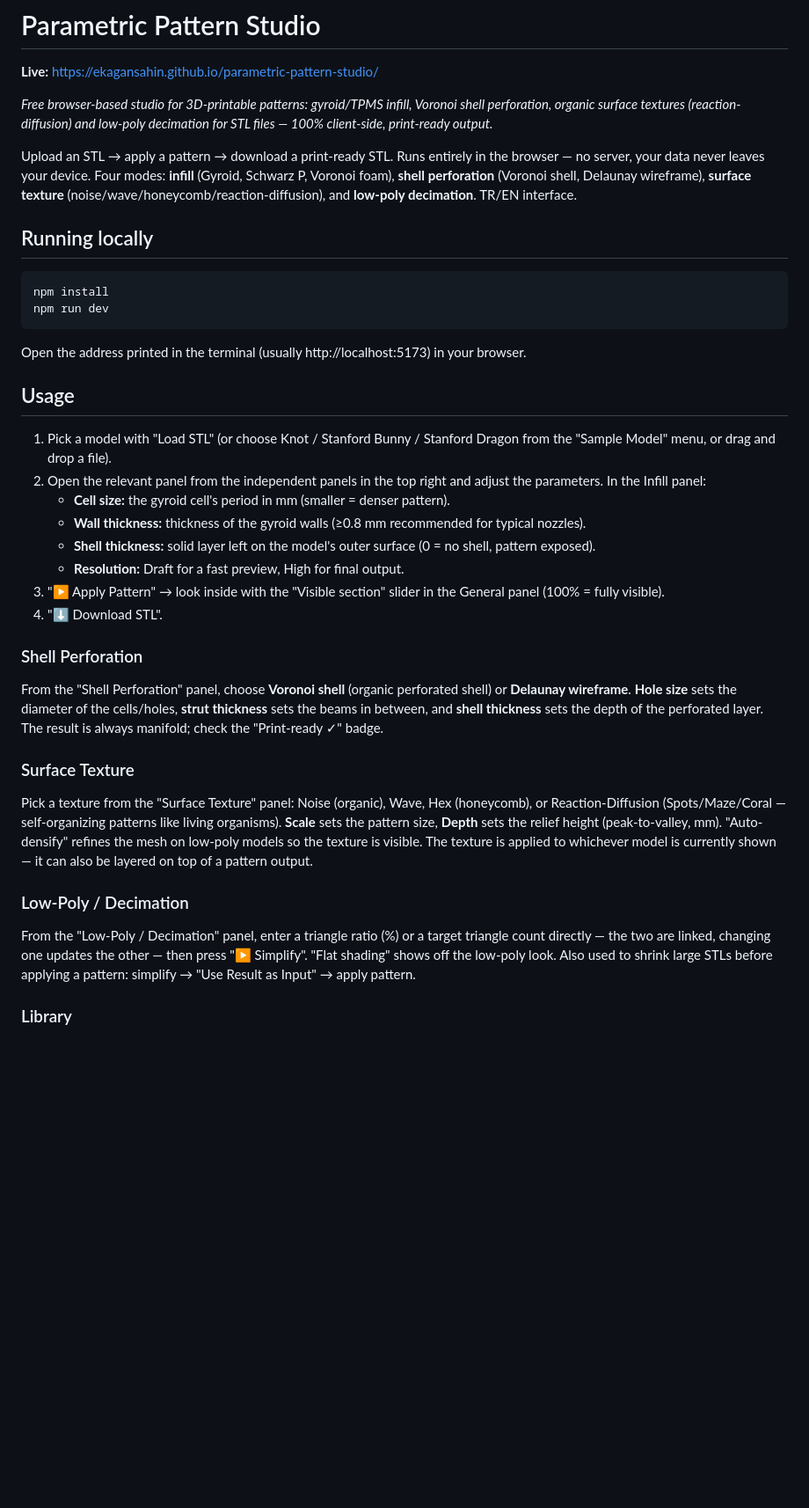
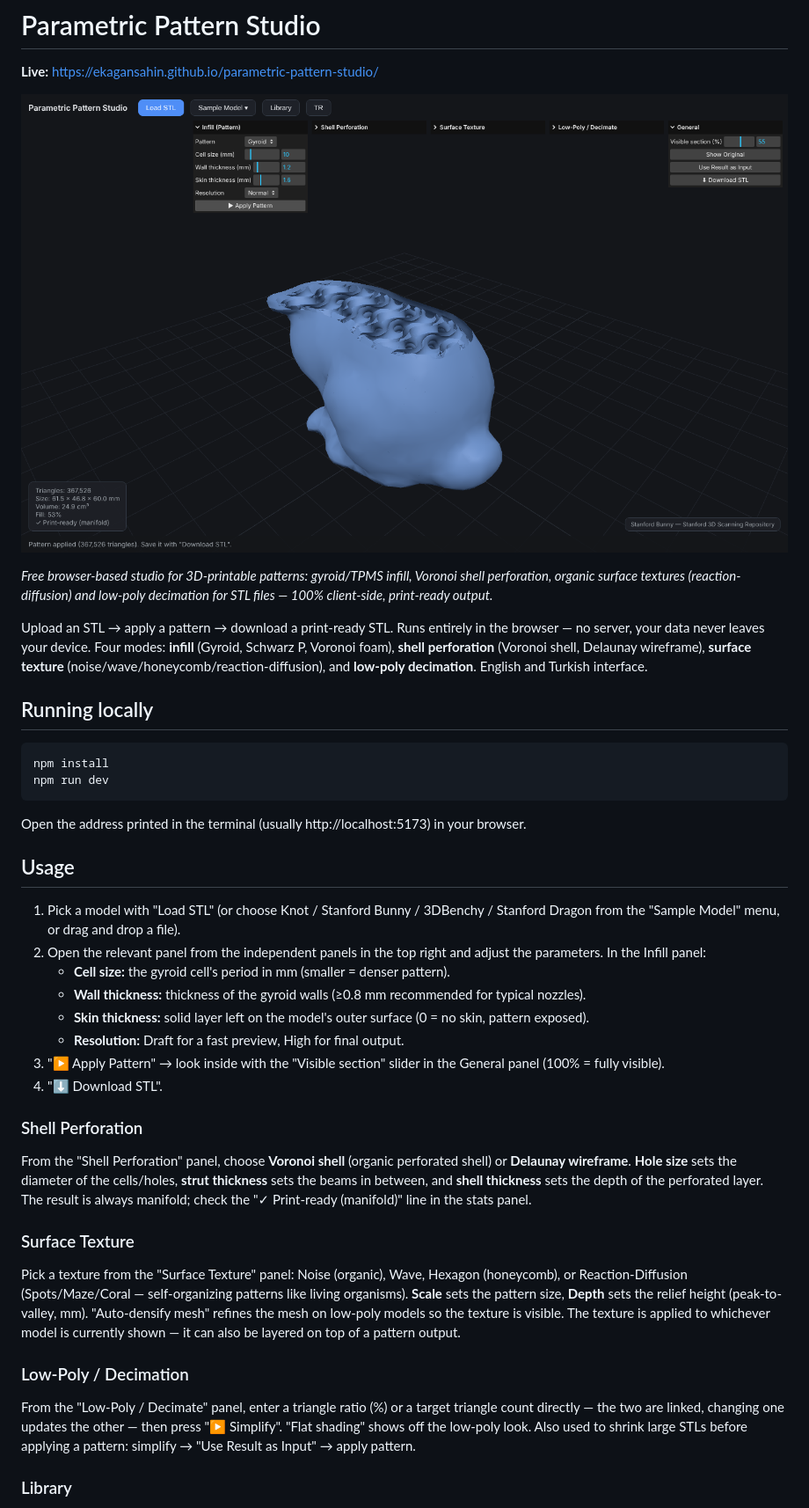
Before and after one commit to ekagansahin/parametric-pattern-studio, a Markdown page: README.md, the part around one of its changes. Shown at 88% size. Drawn GitHub-style; pictures changed too: docs/screenshot.png (added); blank space fills up the shorter version.

```diff
--- a/README.md
+++ b/README.md
@@ -2,10 +2,12 @@
 
 **Live:** https://ekagansahin.github.io/parametric-pattern-studio/
 
+![Gyroid infill applied to the Stanford Bunny, cut open with the section slider](docs/screenshot.png)
+
 *Free browser-based studio for 3D-printable patterns: gyroid/TPMS infill, Voronoi shell perforation, organic surface textures (reaction-diffusion) and low-poly decimation for STL files — 100% client-side, print-ready output.*
 
 Upload an STL → apply a pattern → download a print-ready STL. Runs entirely in the browser — no server, your data never leaves your device.
-Four modes: **infill** (Gyroid, Schwarz P, Voronoi foam), **shell perforation** (Voronoi shell, Delaunay wireframe), **surface texture** (noise/wave/honeycomb/reaction-diffusion), and **low-poly decimation**. TR/EN interface.
+Four modes: **infill** (Gyroid, Schwarz P, Voronoi foam), **shell perforation** (Voronoi shell, Delaunay wireframe), **surface texture** (noise/wave/honeycomb/reaction-diffusion), and **low-poly decimation**. English and Turkish interface.
 
 ## Running locally
 
@@ -18,26 +20,26 @@ Open the address printed in the terminal (usually http://localhost:5173) in your
 
 ## Usage
 
-1. Pick a model with "Load STL" (or choose Knot / Stanford Bunny / Stanford Dragon from the "Sample Model" menu, or drag and drop a file).
+1. Pick a model with "Load STL" (or choose Knot / Stanford Bunny / 3DBenchy / Stanford Dragon from the "Sample Model" menu, or drag and drop a file).
 2. Open the relevant panel from the independent panels in the top right and adjust the parameters. In the Infill panel:
    - **Cell size:** the gyroid cell's period in mm (smaller = denser pattern).
    - **Wall thickness:** thickness of the gyroid walls (≥0.8 mm recommended for typical nozzles).
-   - **Shell thickness:** solid layer left on the model's outer surface (0 = no shell, pattern exposed).
+   - **Skin thickness:** solid layer left on the model's outer surface (0 = no skin, pattern exposed).
    - **Resolution:** Draft for a fast preview, High for final output.
 3. "▶ Apply Pattern" → look inside with the "Visible section" slider in the General panel (100% = fully visible).
 4. "⬇ Download STL".
 
 ### Shell Perforation
 
-From the "Shell Perforation" panel, choose **Voronoi shell** (organic perforated shell) or **Delaunay wireframe**. **Hole size** sets the diameter of the cells/holes, **strut thickness** sets the beams in between, and **shell thickness** sets the depth of the perforated layer. The result is always manifold; check the "Print-ready ✓" badge.
+From the "Shell Perforation" panel, choose **Voronoi shell** (organic perforated shell) or **Delaunay wireframe**. **Hole size** sets the diameter of the cells/holes, **strut thickness** sets the beams in between, and **shell thickness** sets the depth of the perforated layer. The result is always manifold; check the "✓ Print-ready (manifold)" line in the stats panel.
 
 ### Surface Texture
 
-Pick a texture from the "Surface Texture" panel: Noise (organic), Wave, Hex (honeycomb), or Reaction-Diffusion (Spots/Maze/Coral — self-organizing patterns like living organisms). **Scale** sets the pattern size, **Depth** sets the relief height (peak-to-valley, mm). "Auto-densify" refines the mesh on low-poly models so the texture is visible. The texture is applied to whichever model is currently shown — it can also be layered on top of a pattern output.
+Pick a texture from the "Surface Texture" panel: Noise (organic), Wave, Hexagon (honeycomb), or Reaction-Diffusion (Spots/Maze/Coral — self-organizing patterns like living organisms). **Scale** sets the pattern size, **Depth** sets the relief height (peak-to-valley, mm). "Auto-densify mesh" refines the mesh on low-poly models so the texture is visible. The texture is applied to whichever model is currently shown — it can also be layered on top of a pattern output.
 
 ### Low-Poly / Decimation
 
-From the "Low-Poly / Decimation" panel, enter a triangle ratio (%) or a target triangle count directly — the two are linked, changing one updates the other — then press "▶ Simplify". "Flat shading" shows off the low-poly look. Also used to shrink large STLs before applying a pattern: simplify → "Use Result as Input" → apply pattern.
+From the "Low-Poly / Decimate" panel, enter a triangle ratio (%) or a target triangle count directly — the two are linked, changing one updates the other — then press "▶ Simplify". "Flat shading" shows off the low-poly look. Also used to shrink large STLs before applying a pattern: simplify → "Use Result as Input" → apply pattern.
 
 ### Library
 
```
Also changed, not shown: other parts of README.md (+3 -4 lines), NOTICE.md (added, +11 -0 lines), 5 other files.
